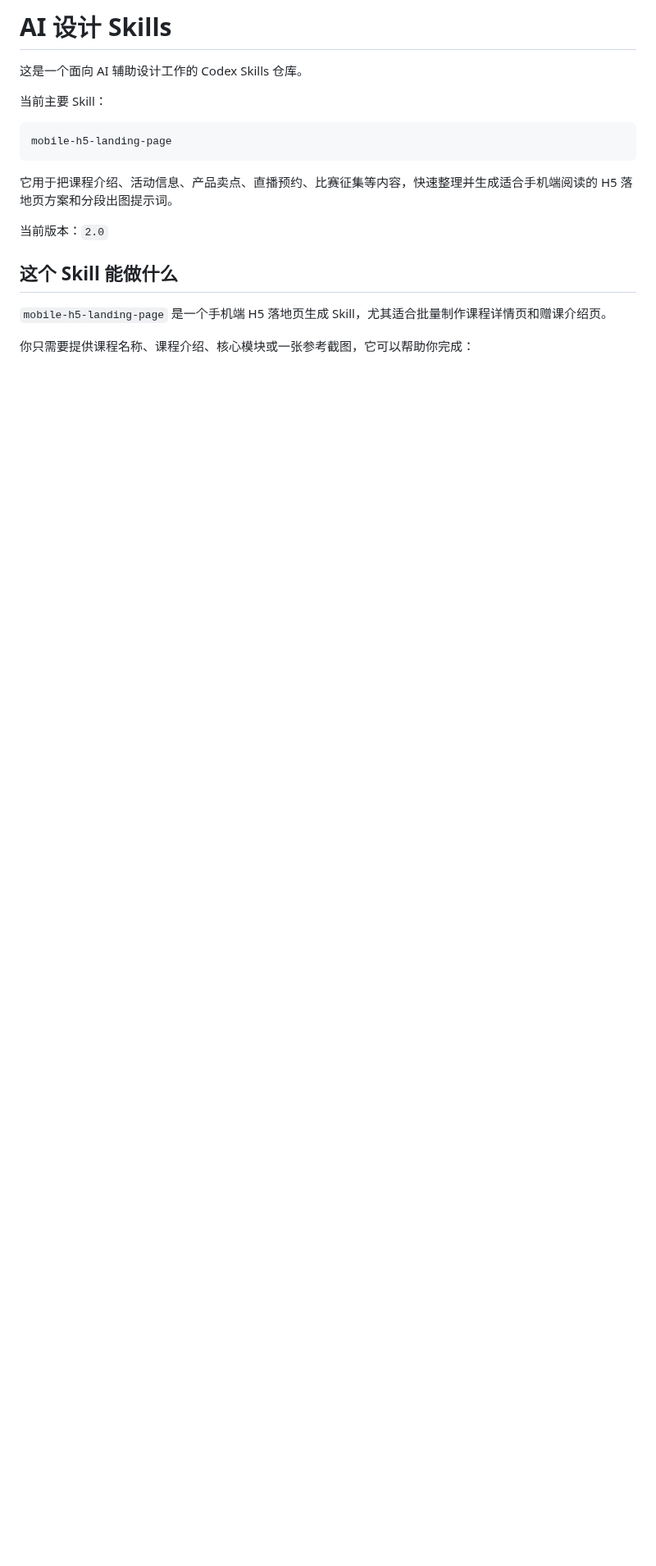
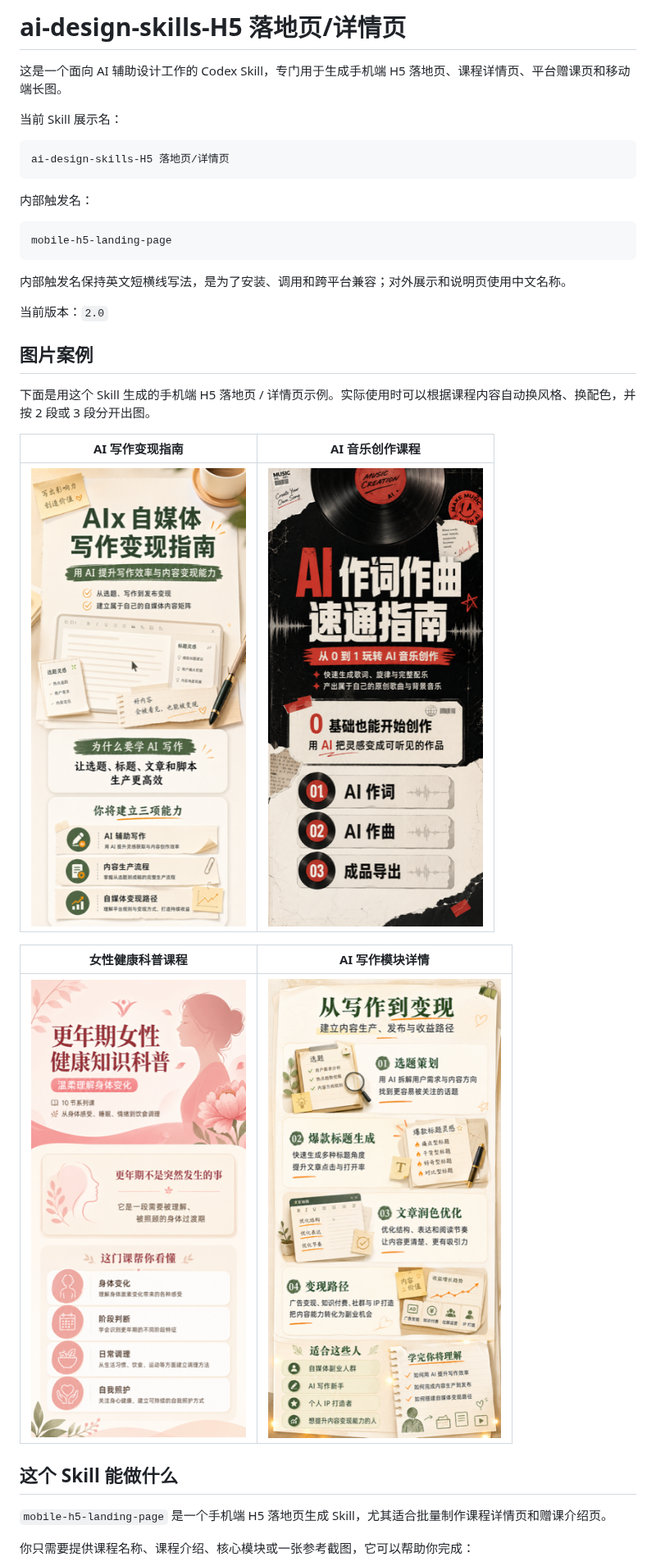
Before and after one commit to AIGC-adu/ai-design-skills, a Markdown page: README.md, the part around the change. Shown at 82% size. Rendered like a GitHub page; pictures changed too: assets/examples/ai-music-01.png (added), assets/examples/aix-writing-01.png (added), assets/examples/aix-writing-02.png (added); blank space fills up the shorter version.

Commit message:
Add README image examples and rename display

````diff
--- a/README.md
+++ b/README.md
@@ -1,16 +1,34 @@
-# AI 设计 Skills
+# ai-design-skills-H5 落地页/详情页
 
-这是一个面向 AI 辅助设计工作的 Codex Skills 仓库。
+这是一个面向 AI 辅助设计工作的 Codex Skill，专门用于生成手机端 H5 落地页、课程详情页、平台赠课页和移动端长图。
 
-当前主要 Skill：
+当前 Skill 展示名：
+
+```text
+ai-design-skills-H5 落地页/详情页
+```
+
+内部触发名：
 
 ```text
 mobile-h5-landing-page
 ```
 
-它用于把课程介绍、活动信息、产品卖点、直播预约、比赛征集等内容，快速整理并生成适合手机端阅读的 H5 落地页方案和分段出图提示词。
+内部触发名保持英文短横线写法，是为了安装、调用和跨平台兼容；对外展示和说明页使用中文名称。
 
 当前版本：`2.0`
+
+## 图片案例
+
+下面是用这个 Skill 生成的手机端 H5 落地页 / 详情页示例。实际使用时可以根据课程内容自动换风格、换配色，并按 2 段或 3 段分开出图。
+
+| AI 写作变现指南 | AI 音乐创作课程 |
+|---|---|
+| <img src="./assets/examples/aix-writing-01.png" width="320" alt="AIx 自媒体写作变现指南 H5 示例"> | <img src="./assets/examples/ai-music-01.png" width="320" alt="AI 作词作曲速通指南 H5 示例"> |
+
+| 女性健康科普课程 | AI 写作模块详情 |
+|---|---|
+| <img src="./assets/examples/women-health-01.png" width="320" alt="更年期女性健康知识科普 H5 示例"> | <img src="./assets/examples/aix-writing-02.png" width="320" alt="AIx 自媒体写作变现指南模块页示例"> |
 
 ## 这个 Skill 能做什么
 
````
Also changed, not shown: USAGE.md (+4 -2 lines), skills/mobile-h5-landing-page/SKILL.md (+3 -1 lines), 1 other file.
